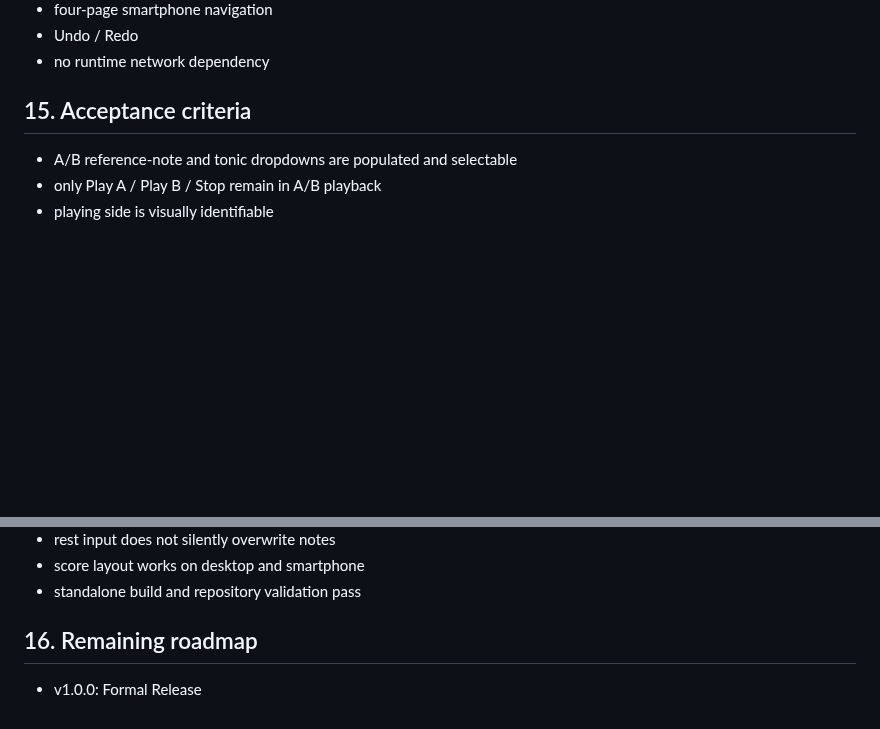
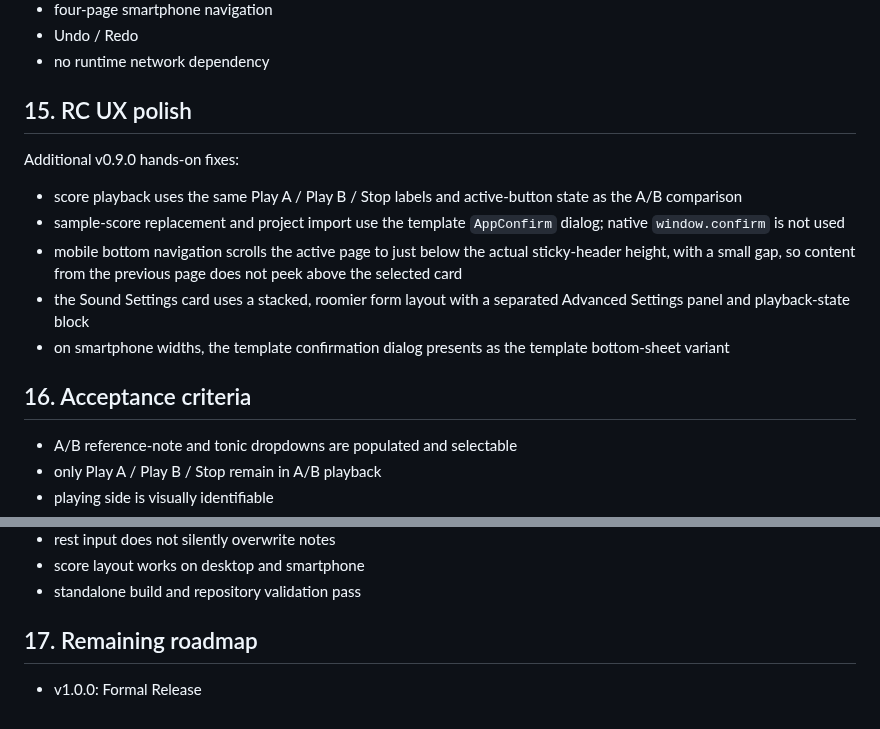
Before and after one commit to ttomohisa/htmlapps-tuning-compare, a Markdown page: APP_SPEC.md, 2 parts joined by grey strips. Rendered like a GitHub page; blank space fills up the shorter version.

Commit message:
docs: record v0.9.0 UX polish

```diff
--- a/APP_SPEC.md
+++ b/APP_SPEC.md
@@ -187,7 +187,17 @@ Sample replacement still confirms before replacing a non-empty score and remains
 - Undo / Redo
 - no runtime network dependency
 
-## 15. Acceptance criteria
+## 15. RC UX polish
+
+Additional v0.9.0 hands-on fixes:
+
+- score playback uses the same Play A / Play B / Stop labels and active-button state as the A/B comparison
+- sample-score replacement and project import use the template `AppConfirm` dialog; native `window.confirm` is not used
+- mobile bottom navigation scrolls the active page to just below the actual sticky-header height, with a small gap, so content from the previous page does not peek above the selected card
+- the Sound Settings card uses a stacked, roomier form layout with a separated Advanced Settings panel and playback-state block
+- on smartphone widths, the template confirmation dialog presents as the template bottom-sheet variant
+
+## 16. Acceptance criteria
 
 - A/B reference-note and tonic dropdowns are populated and selectable
 - only Play A / Play B / Stop remain in A/B playback
@@ -204,6 +214,6 @@ Sample replacement still confirms before replacing a non-empty score and remains
 - score layout works on desktop and smartphone
 - standalone build and repository validation pass
 
-## 16. Remaining roadmap
+## 17. Remaining roadmap
 
 - v1.0.0: Formal Release
```
